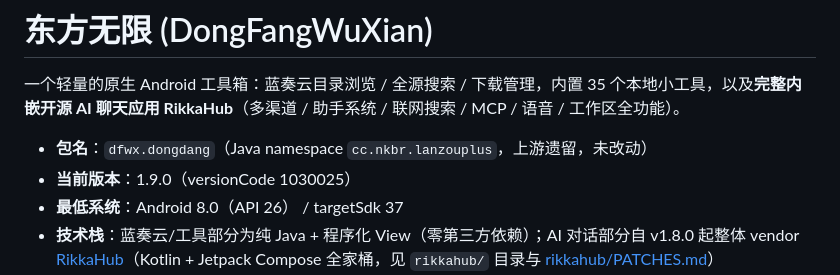
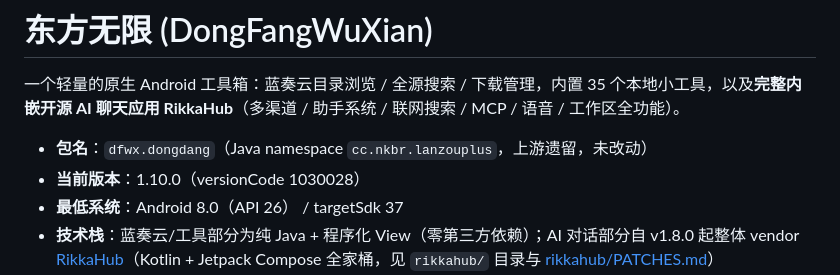
Before and after one commit to dongwangxingchen/dongfang-wuxian, a Markdown page: README.md, the part around the change. Drawn GitHub-style.

Commit message:
docs: README 版本同步 1.10.0（1030028）

```diff
--- a/README.md
+++ b/README.md
@@ -3,7 +3,7 @@
 一个轻量的原生 Android 工具箱：蓝奏云目录浏览 / 全源搜索 / 下载管理，内置 35 个本地小工具，以及**完整内嵌开源 AI 聊天应用 RikkaHub**（多渠道 / 助手系统 / 联网搜索 / MCP / 语音 / 工作区全功能）。
 
 - **包名**：`dfwx.dongdang`（Java namespace `cc.nkbr.lanzouplus`，上游遗留，未改动）
-- **当前版本**：1.9.0（versionCode 1030025）
+- **当前版本**：1.10.0（versionCode 1030028）
 - **最低系统**：Android 8.0（API 26） / targetSdk 37
 - **技术栈**：蓝奏云/工具部分为纯 Java + 程序化 View（零第三方依赖）；AI 对话部分自 v1.8.0 起整体 vendor [RikkaHub](https://github.com/re-ovo/rikkahub)（Kotlin + Jetpack Compose 全家桶，见 `rikkahub/` 目录与 [rikkahub/PATCHES.md](rikkahub/PATCHES.md)）
 - **许可证**：AGPL-3.0（见 [LICENSE](LICENSE)）
```
